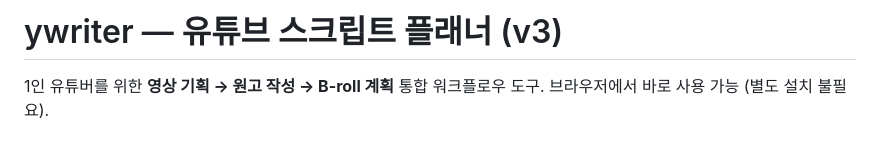
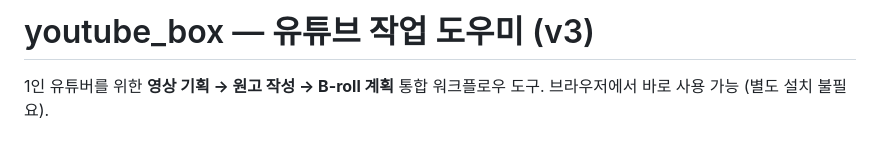
Before and after one commit to SBreport/ywriter, a Markdown page: README.md, the part around the change. Rendered like a GitHub page.

Commit message:
Rename project to 'youtube_box' and update description
Updated project name and description in README.

```diff
--- a/README.md
+++ b/README.md
@@ -1,4 +1,4 @@
-# ywriter — 유튜브 스크립트 플래너 (v3)
+# youtube_box — 유튜브 작업 도우미 (v3)
 
 1인 유튜버를 위한 **영상 기획 → 원고 작성 → B-roll 계획** 통합 워크플로우 도구.
 브라우저에서 바로 사용 가능 (별도 설치 불필요).
```
